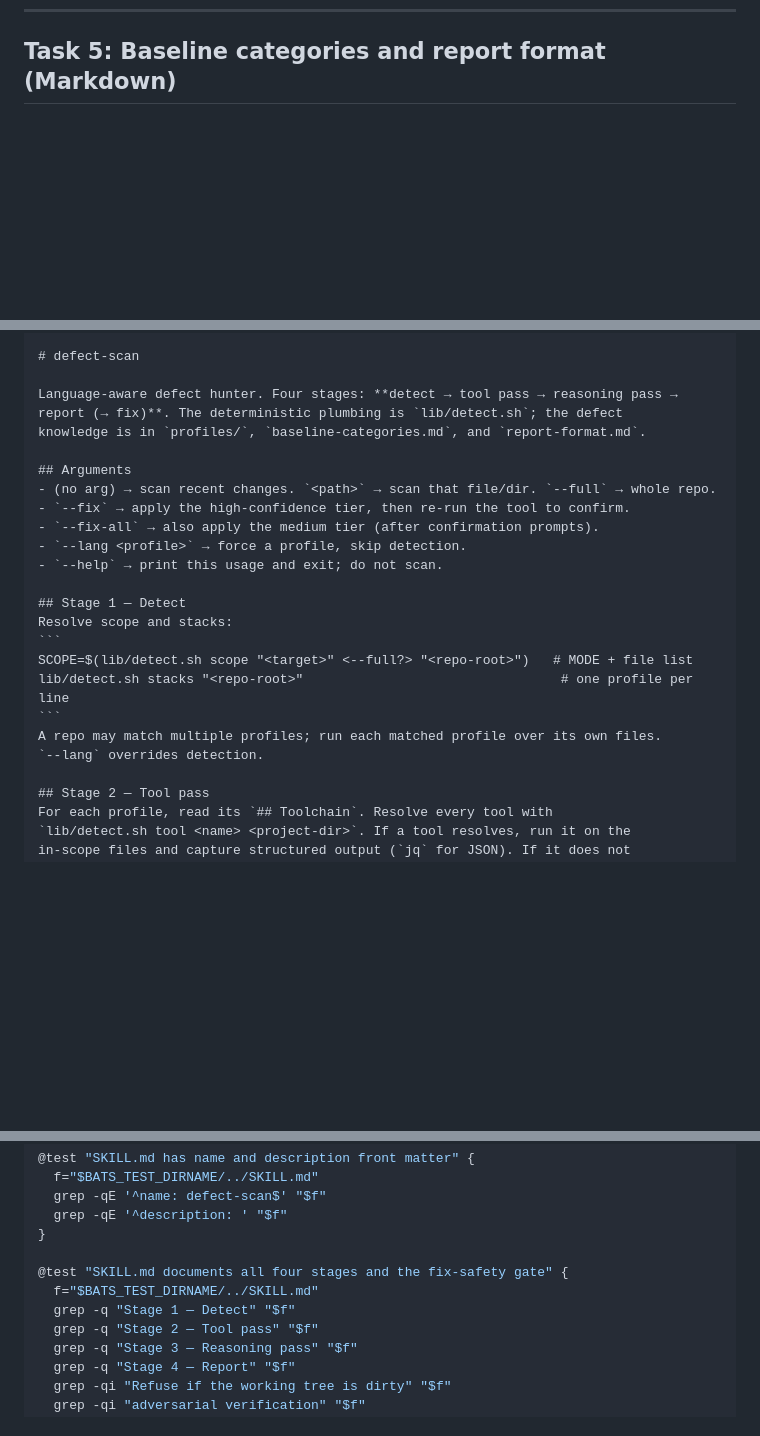
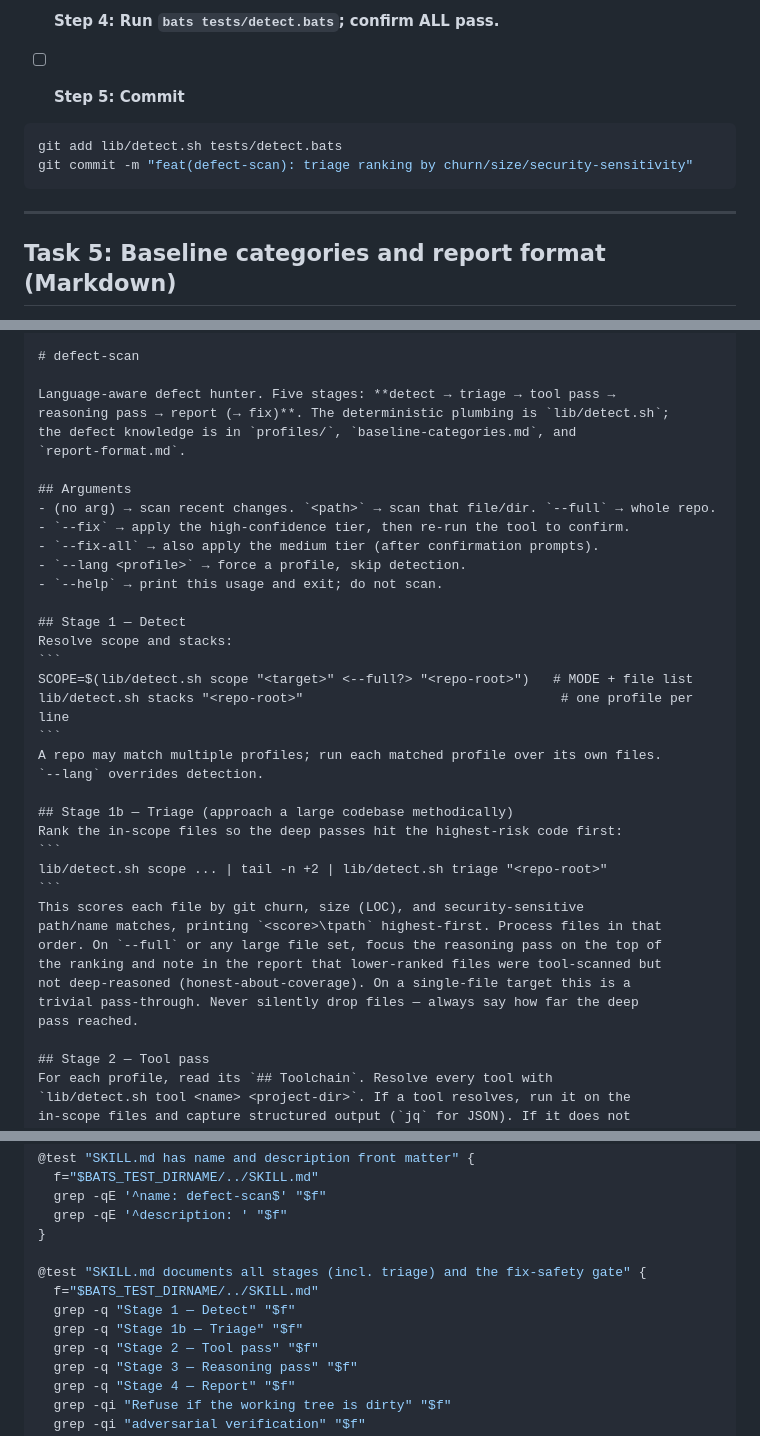
Before and after one commit to stylusnexus/defect-scan, a Markdown page: plans/2026-06-14-defect-scan.md, 3 parts joined by grey strips. Rendered like a GitHub page; blank space fills up the shorter version.

Commit message:
docs(defect-scan): add Triage stage (churn/size/security heuristic) to spec + plan

````diff
--- a/plans/2026-06-14-defect-scan.md
+++ b/plans/2026-06-14-defect-scan.md
@@ -437,3 +506,14 @@ git commit -m "feat(defect-scan): adaptive scope resolution (changes/path/full)"
+- [ ] **Step 4: Run `bats tests/detect.bats`; confirm ALL pass.**
+
+- [ ] **Step 5: Commit**
+
+```bash
+git add lib/detect.sh tests/detect.bats
+git commit -m "feat(defect-scan): triage ranking by churn/size/security-sensitivity"
+```
+
+---
+
 ## Task 5: Baseline categories and report format (Markdown)
 
 **Files:**
@@ -669,9 +749,10 @@ description: Use to hunt latent defects in code — a file, directory, diff, or
 
 # defect-scan
 
-Language-aware defect hunter. Four stages: **detect → tool pass → reasoning pass →
-report (→ fix)**. The deterministic plumbing is `lib/detect.sh`; the defect
-knowledge is in `profiles/`, `baseline-categories.md`, and `report-format.md`.
+Language-aware defect hunter. Five stages: **detect → triage → tool pass →
+reasoning pass → report (→ fix)**. The deterministic plumbing is `lib/detect.sh`;
+the defect knowledge is in `profiles/`, `baseline-categories.md`, and
+`report-format.md`.
 
 ## Arguments
 - (no arg) → scan recent changes. `<path>` → scan that file/dir. `--full` → whole repo.
@@ -688,6 +769,19 @@ lib/detect.sh stacks "<repo-root>"                                 # one profile
 ```
 A repo may match multiple profiles; run each matched profile over its own files.
 `--lang` overrides detection.
+
+## Stage 1b — Triage (approach a large codebase methodically)
+Rank the in-scope files so the deep passes hit the highest-risk code first:
+```
+lib/detect.sh scope ... | tail -n +2 | lib/detect.sh triage "<repo-root>"
+```
+This scores each file by git churn, size (LOC), and security-sensitive
+path/name matches, printing `<score>\tpath` highest-first. Process files in that
+order. On `--full` or any large file set, focus the reasoning pass on the top of
+the ranking and note in the report that lower-ranked files were tool-scanned but
+not deep-reasoned (honest-about-coverage). On a single-file target this is a
+trivial pass-through. Never silently drop files — always say how far the deep
+pass reached.
 
 ## Stage 2 — Tool pass
 For each profile, read its `## Toolchain`. Resolve every tool with
@@ -739,9 +833,10 @@ user to `systematic-debugging` (root-cause a specific one) or
   grep -qE '^description: ' "$f"
 }
 
-@test "SKILL.md documents all four stages and the fix-safety gate" {
+@test "SKILL.md documents all stages (incl. triage) and the fix-safety gate" {
   f="$BATS_TEST_DIRNAME/../SKILL.md"
   grep -q "Stage 1 — Detect" "$f"
+  grep -q "Stage 1b — Triage" "$f"
   grep -q "Stage 2 — Tool pass" "$f"
   grep -q "Stage 3 — Reasoning pass" "$f"
   grep -q "Stage 4 — Report" "$f"
````
Also changed, not shown: other parts of plans/2026-06-14-defect-scan.md (+69 -0 lines), specs/2026-06-14-defect-scan-design.md (+10 -1 lines).
